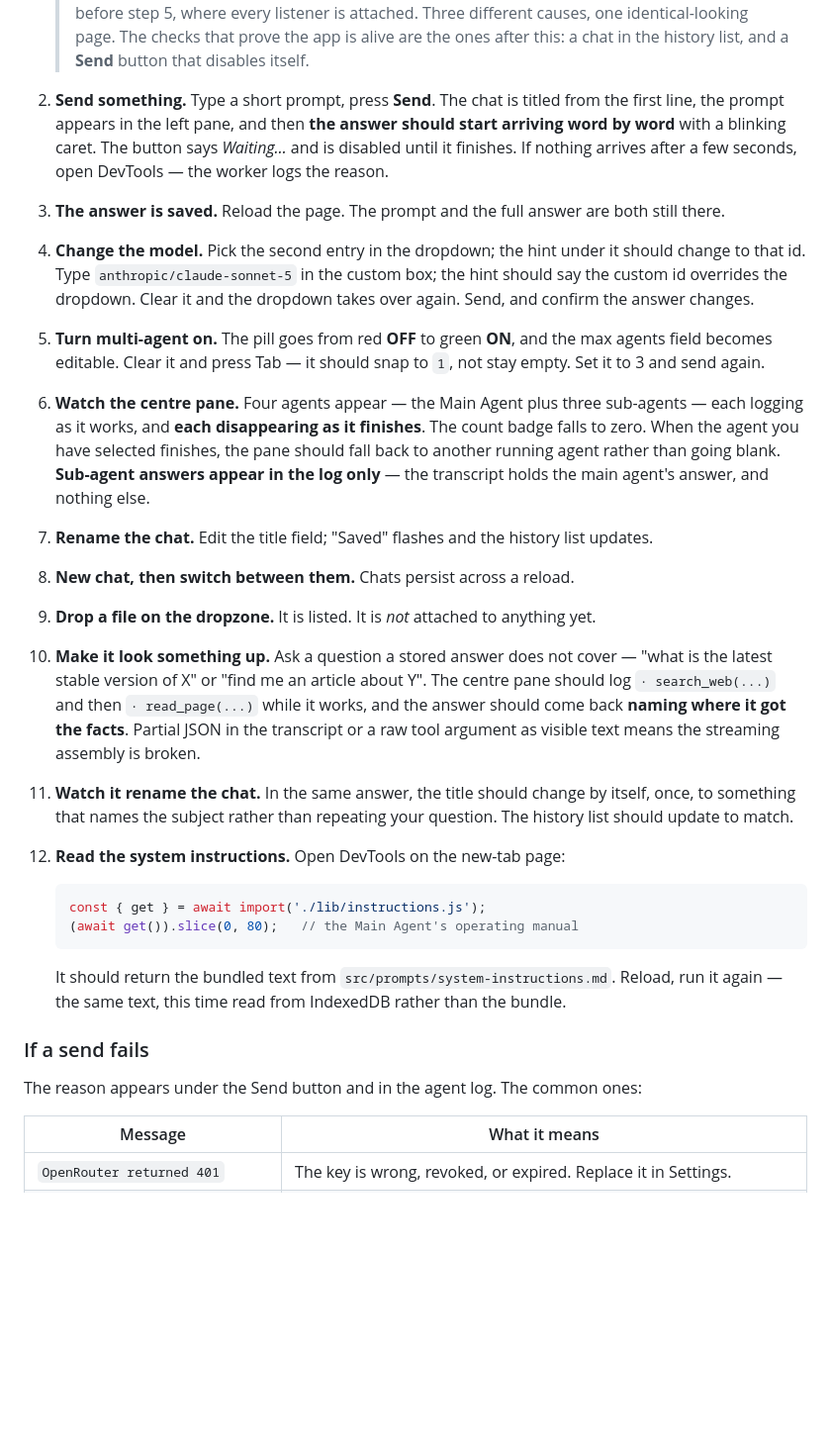
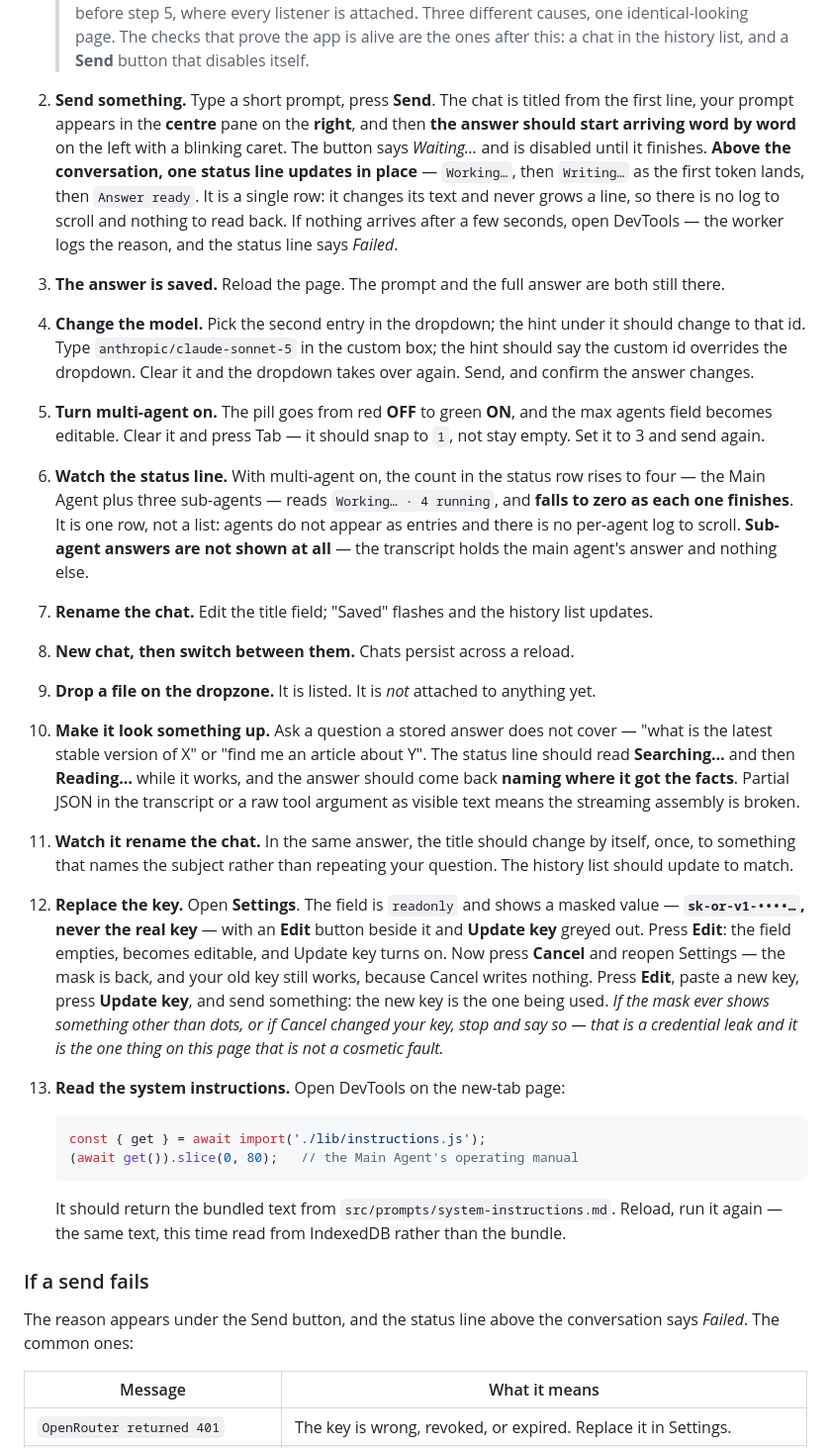
Before and after one commit to LXBrowser/chat, a Markdown page: wiki/environments/setup.md, the part around the change. Shown at 99% size. GitHub-like rendering; blank space fills up the shorter version.

Commit message:
docs(release): record the fifth run and correct two invented check counts
- the centre pane, the status row, the key edit flow and the failed-send
  report, in the changelog's own style

Two numbers in the changelog had been wrong the same way. It claimed 21
checks on the agent registry and 17 on the data-* names; the real figures
were 13 and 13, and for the registry the count was not a lower number but an
invented one, because nothing in the suite touched the registry at all.
That is the same failure as the layout bug — a claim about verification
nobody checked, sitting next to the code it describes. Every figure is now
measured from a full run: 185 Node checks, and the breakdown adds up.

The setup checklist had to be rewritten, not appended to. Steps 2, 6 and 10
told the reader to watch four agents appear in a list and to read
search_web(…) in a log; none of that exists any more. A checklist describing
removed UI is worse than none, because a reader following it concludes the
product is broken.

Step 12 is new and covers the key modal, ending on the one failure that
matters: if the mask ever shows anything other than dots, stop and say so.

Also recorded: the request path is executed against a stub, which is a step
past the last three releases and is still not a real OpenRouter answer. Three
of the four reported items turned out not to be faults, and the record says
so rather than presenting the report as correct.

Co-Authored-By: Claude Code <noreply@anthropic.com>

````diff
--- a/wiki/environments/setup.md
+++ b/wiki/environments/setup.md
@@ -117,10 +117,14 @@ never been run by anyone. Expect to find things that are not in here.
    > identical-looking page. The checks that prove the app is alive are the ones after
    > this: a chat in the history list, and a **Send** button that disables itself.
 2. **Send something.** Type a short prompt, press **Send**. The chat is titled from the
-   first line, the prompt appears in the left pane, and then **the answer should start
-   arriving word by word** with a blinking caret. The button says *Waiting…* and is
-   disabled until it finishes. If nothing arrives after a few seconds, open DevTools —
-   the worker logs the reason.
+   first line, your prompt appears in the **centre** pane on the **right**, and then **the
+   answer should start arriving word by word** on the left with a blinking caret. The
+   button says *Waiting…* and is disabled until it finishes.
+   **Above the conversation, one status line updates in place** — `Working…`, then
+   `Writing…` as the first token lands, then `Answer ready`. It is a single row: it changes
+   its text and never grows a line, so there is no log to scroll and nothing to read back.
+   If nothing arrives after a few seconds, open DevTools — the worker logs the reason, and
+   the status line says *Failed*.
 3. **The answer is saved.** Reload the page. The prompt and the full answer are both still
    there.
 4. **Change the model.** Pick the second entry in the dropdown; the hint under it should
@@ -130,24 +134,33 @@ never been run by anyone. Expect to find things that are not in here.
 5. **Turn multi-agent on.** The pill goes from red **OFF** to green **ON**, and the max
    agents field becomes editable. Clear it and press Tab — it should snap to `1`, not stay
    empty. Set it to 3 and send again.
-6. **Watch the centre pane.** Four agents appear — the Main Agent plus three sub-agents —
-   each logging as it works, and **each disappearing as it finishes**. The count badge falls
-   to zero. When the agent you have selected finishes, the pane should fall back to another
-   running agent rather than going blank. **Sub-agent answers appear in the log only** —
-   the transcript holds the main agent's answer, and nothing else.
+6. **Watch the status line.** With multi-agent on, the count in the status row rises to
+   four — the Main Agent plus three sub-agents — reads `Working… · 4 running`, and **falls
+   to zero as each one finishes**. It is one row, not a list: agents do not appear as
+   entries and there is no per-agent log to scroll. **Sub-agent answers are not shown at
+   all** — the transcript holds the main agent's answer and nothing else.
 7. **Rename the chat.** Edit the title field; "Saved" flashes and the history list updates.
 8. **New chat, then switch between them.** Chats persist across a reload.
 9. **Drop a file on the dropzone.** It is listed. It is *not* attached to anything yet.
 10. **Make it look something up.** Ask a question a stored answer does not cover —
-    "what is the latest stable version of X" or "find me an article about Y". The centre
-    pane should log `· search_web(...)` and then `· read_page(...)` while it works, and the
-    answer should come back **naming where it got the facts**. Partial JSON in the
+    "what is the latest stable version of X" or "find me an article about Y". The status
+    line should read **Searching…** and then **Reading…** while it works, and the answer
+    should come back **naming where it got the facts**. Partial JSON in the
     transcript or a raw tool argument as visible text means the streaming assembly is
     broken.
 11. **Watch it rename the chat.** In the same answer, the title should change by itself,
     once, to something that names the subject rather than repeating your question. The
     history list should update to match.
-12. **Read the system instructions.** Open DevTools on the new-tab page:
+12. **Replace the key.** Open **Settings**. The field is `readonly` and shows a masked
+    value — **`sk-or-v1-••••…`, never the real key** — with an **Edit** button beside it
+    and **Update key** greyed out. Press **Edit**: the field empties, becomes editable, and
+    Update key turns on. Now press **Cancel** and reopen Settings — the mask is back, and
+    your old key still works, because Cancel writes nothing. Press **Edit**, paste a new
+    key, press **Update key**, and send something: the new key is the one being used.
+    *If the mask ever shows something other than dots, or if Cancel changed your key, stop
+    and say so — that is a credential leak and it is the one thing on this page that is not
+    a cosmetic fault.*
+13. **Read the system instructions.** Open DevTools on the new-tab page:
     ```js
     const { get } = await import('./lib/instructions.js');
     (await get()).slice(0, 80);   // the Main Agent's operating manual
@@ -157,7 +170,8 @@ never been run by anyone. Expect to find things that are not in here.
 
 ### If a send fails
 
-The reason appears under the Send button and in the agent log. The common ones:
+The reason appears under the Send button, and the status line above the conversation says
+*Failed*. The common ones:
 
 | Message | What it means |
 |---|---|
````
Also changed, not shown: 2 other files.
